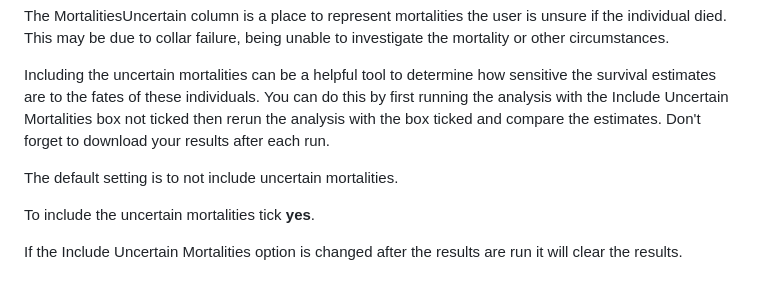
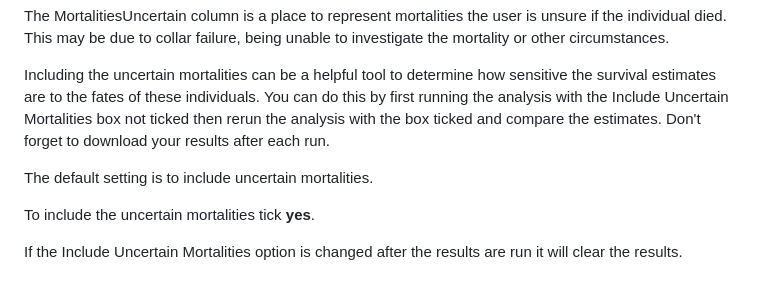
Before and after one commit to poissonconsulting/bboushiny, a Markdown page: inst/helpfiles/survival.md, the part around the change. GitHub-like rendering.

```diff
--- a/inst/helpfiles/survival.md
+++ b/inst/helpfiles/survival.md
@@ -99,7 +99,7 @@ Including the uncertain mortalities can be a helpful tool to determine how sensi
 You can do this by first running the analysis with the Include Uncertain Mortalities box not ticked then rerun the analysis with the box ticked and compare the estimates.
 Don't forget to download your results after each run.
 
-The default setting is to not include uncertain mortalities.
+The default setting is to include uncertain mortalities.
 
 To include the uncertain mortalities tick **yes**.
 
```
Also changed, not shown: inst/helpfiles/about.md (+6 -7 lines), inst/helpfiles/recruitment.md (+3 -3 lines).
